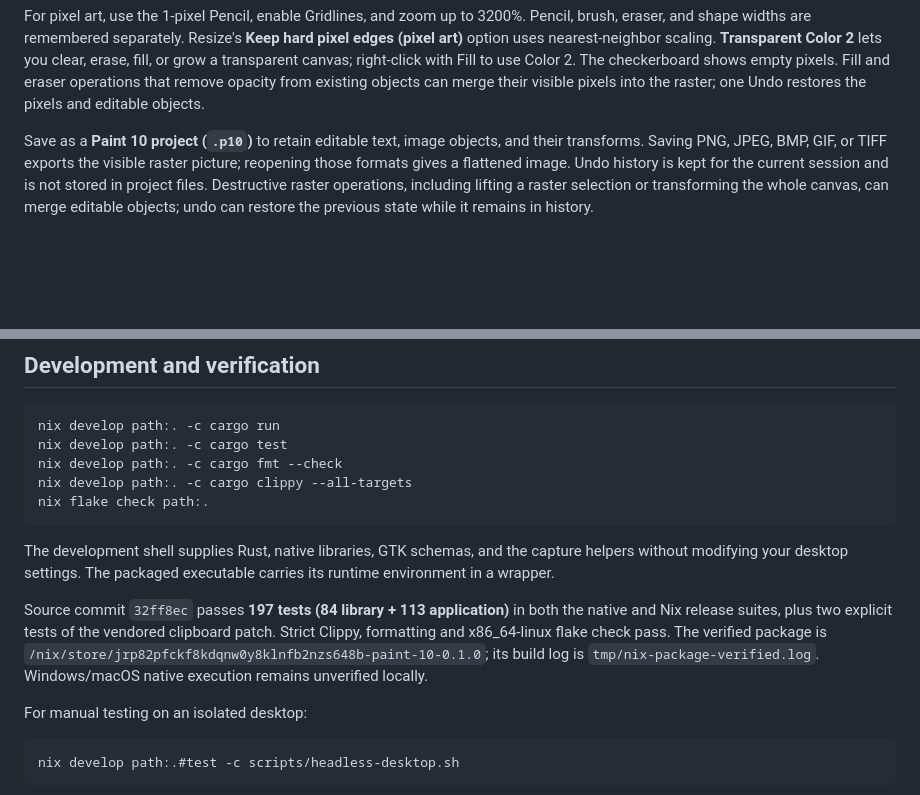
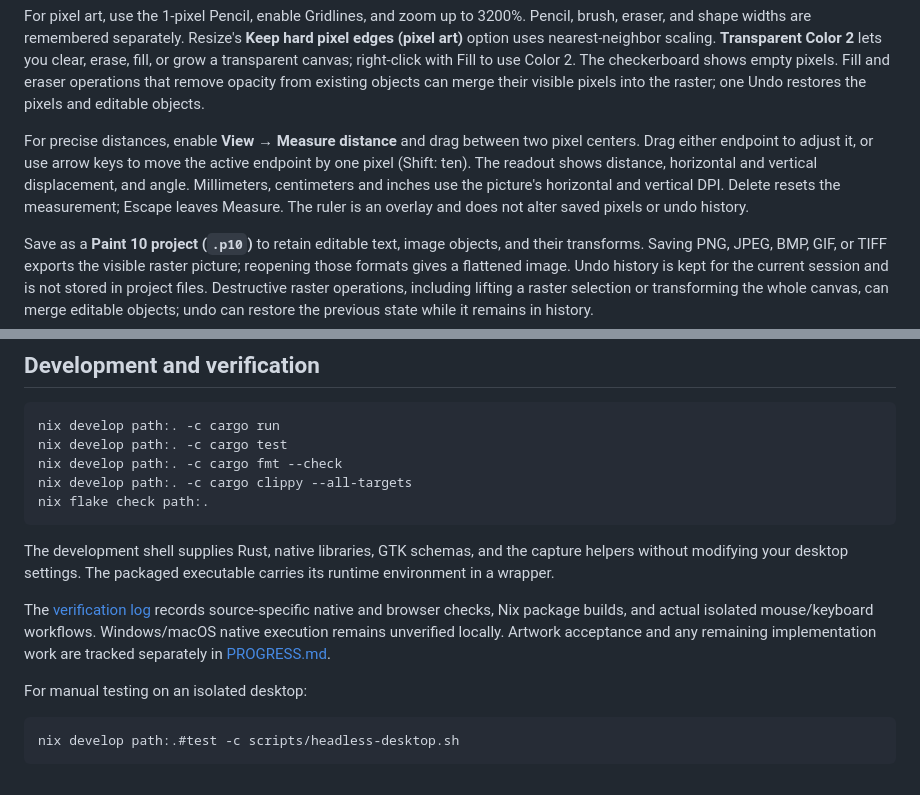
Before and after one commit to eiis1000/paint-10, a Markdown page: README.md, 2 parts joined by grey strips. Drawn GitHub-style; blank space fills up the shorter version.

Commit message:
Document measurement controls and link source-specific verification

```diff
--- a/README.md
+++ b/README.md
@@ -44,6 +44,14 @@ Text and inserted images remain editable objects. Select an object to move or re
 For meme captions, the Text ribbon includes left/center/right alignment and adjustable text outlines. The editable preview uses the same text layout and pixels as the saved picture. A white bold caption with a black outline stays legible over a photograph.
 
 For pixel art, use the 1-pixel Pencil, enable Gridlines, and zoom up to 3200%. Pencil, brush, eraser, and shape widths are remembered separately. Resize's **Keep hard pixel edges (pixel art)** option uses nearest-neighbor scaling. **Transparent Color 2** lets you clear, erase, fill, or grow a transparent canvas; right-click with Fill to use Color 2. The checkerboard shows empty pixels. Fill and eraser operations that remove opacity from existing objects can merge their visible pixels into the raster; one Undo restores the pixels and editable objects.
+
+For precise distances, enable **View → Measure distance** and drag between two
+pixel centers. Drag either endpoint to adjust it, or use arrow keys to move the
+active endpoint by one pixel (Shift: ten). The readout shows distance, horizontal
+and vertical displacement, and angle. Millimeters, centimeters and inches use
+the picture's horizontal and vertical DPI. Delete resets the measurement;
+Escape leaves Measure. The ruler is an overlay and does not alter saved pixels
+or undo history.
 
 Save as a **Paint 10 project (`.p10`)** to retain editable text, image objects, and their transforms. Saving PNG, JPEG, BMP, GIF, or TIFF exports the visible raster picture; reopening those formats gives a flattened image. Undo history is kept for the current session and is not stored in project files. Destructive raster operations, including lifting a raster selection or transforming the whole canvas, can merge editable objects; undo can restore the previous state while it remains in history.
 
@@ -103,7 +111,11 @@ nix flake check path:.
 
 The development shell supplies Rust, native libraries, GTK schemas, and the capture helpers without modifying your desktop settings. The packaged executable carries its runtime environment in a wrapper.
 
-Source commit `32ff8ec` passes **197 tests (84 library + 113 application)** in both the native and Nix release suites, plus two explicit tests of the vendored clipboard patch. Strict Clippy, formatting and x86_64-linux flake check pass. The verified package is `/nix/store/jrp82pfckf8kdqnw0y8klnfb2nzs648b-paint-10-0.1.0`; its build log is `tmp/nix-package-verified.log`. Windows/macOS native execution remains unverified locally.
+The [verification log](TESTING.md) records source-specific native and browser
+checks, Nix package builds, and actual isolated mouse/keyboard workflows.
+Windows/macOS native execution remains unverified locally. Artwork acceptance
+and any remaining implementation work are tracked separately in
+[PROGRESS.md](PROGRESS.md).
 
 For manual testing on an isolated desktop:
 
```
Also changed, not shown: FEATURES.md (+1 -0 lines).
